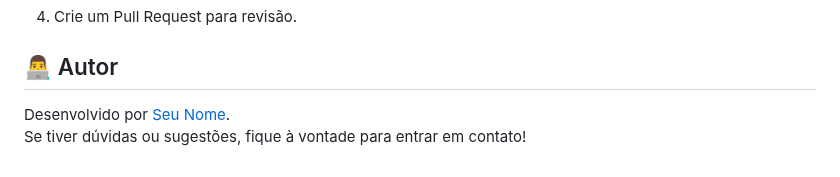
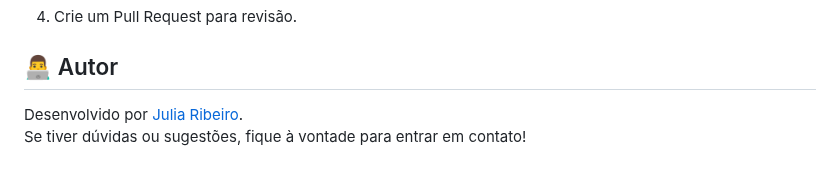
Before and after one commit to JuliaYuki/GameDashboard, a Markdown page: README.md, the part around the change. Drawn GitHub-style.

```diff
--- a/README.md
+++ b/README.md
@@ -159,5 +159,5 @@ git push origin minha-branch
 4. Crie um Pull Request para revisão.
 
 ## 👨‍💻 Autor
-Desenvolvido por [Seu Nome]().
+Desenvolvido por [Julia Ribeiro]().
 Se tiver dúvidas ou sugestões, fique à vontade para entrar em contato!
```
